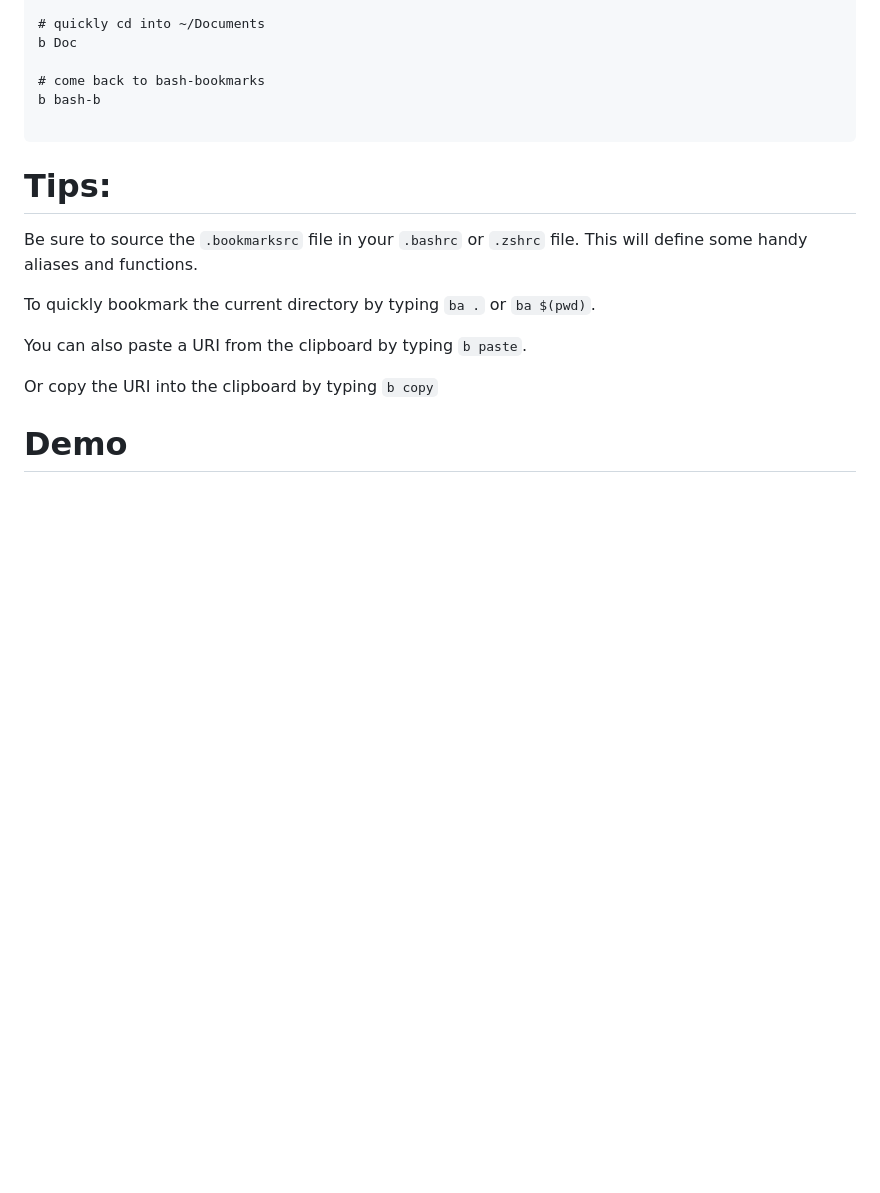
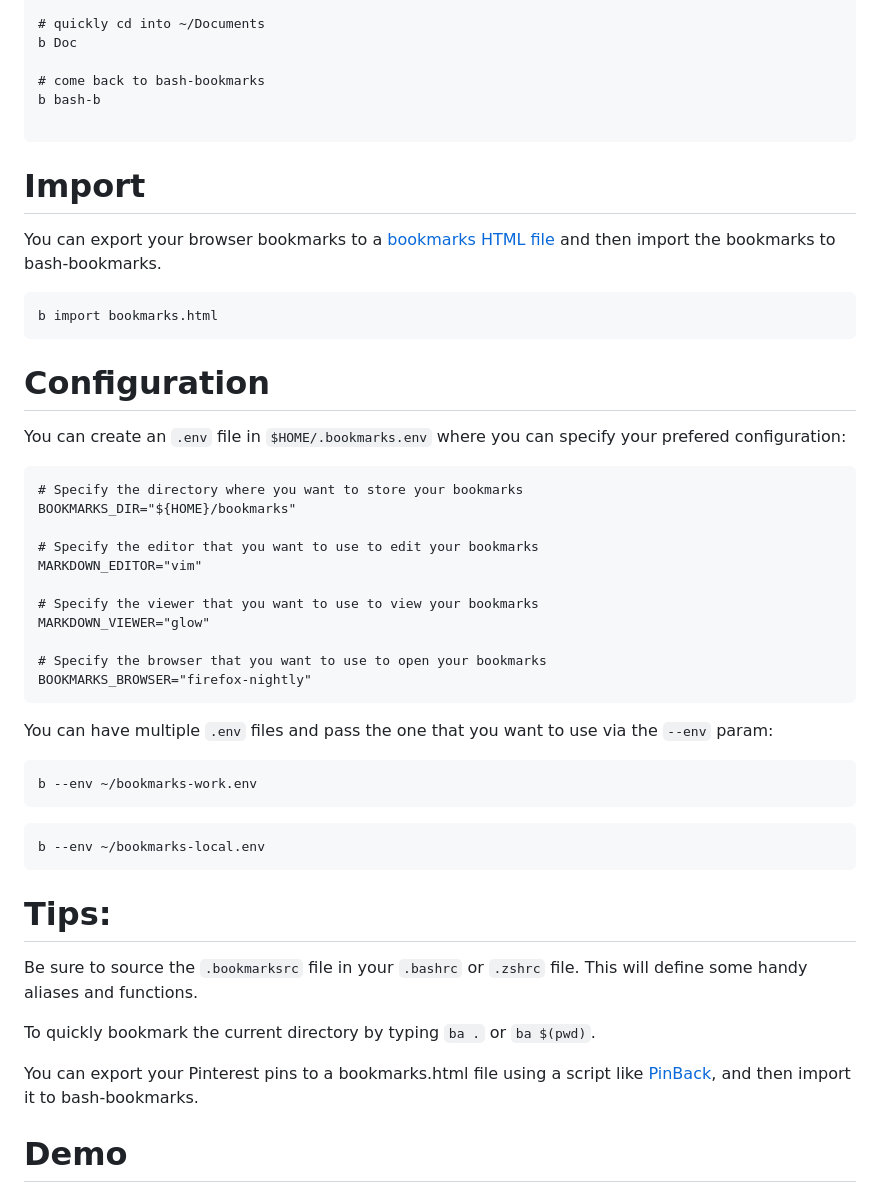
Before and after one commit to ArtBIT/bash-bookmarks, a Markdown page: README.md, the part around the change. Rendered like a GitHub page; blank space fills up the shorter version.

````diff
--- a/README.md
+++ b/README.md
@@ -39,15 +39,52 @@ b bash-b
 
 ```
 
+# Import
+
+You can export your browser bookmarks to a [bookmarks HTML file](https://learn.microsoft.com/en-us/previous-versions/windows/internet-explorer/ie-developer/platform-apis/aa753582%28v%3Dvs.85%29) and then import the bookmarks to bash-bookmarks.
+
+```
+b import bookmarks.html
+```
+
+# Configuration
+
+You can create an `.env` file in `$HOME/.bookmarks.env` where you can specify your prefered configuration:
+
+```
+# Specify the directory where you want to store your bookmarks
+BOOKMARKS_DIR="${HOME}/bookmarks"
+
+# Specify the editor that you want to use to edit your bookmarks
+MARKDOWN_EDITOR="vim"
+
+# Specify the viewer that you want to use to view your bookmarks
+MARKDOWN_VIEWER="glow"
+
+# Specify the browser that you want to use to open your bookmarks
+BOOKMARKS_BROWSER="firefox-nightly"
+```
+
+You can have multiple `.env` files and pass the one that you want to use via the `--env` param:
+
+```
+b --env ~/bookmarks-work.env
+```
+
+```
+b --env ~/bookmarks-local.env
+```
+
+
+
 # Tips:
 
 Be sure to source the `.bookmarksrc` file in your `.bashrc` or `.zshrc` file. This will define some handy aliases and functions.
 
 To quickly bookmark the current directory by typing `ba .` or `ba $(pwd)`.
 
-You can also paste a URI from the clipboard by typing `b paste`.
+You can export your Pinterest pins to a bookmarks.html file using a script like [PinBack](https://github.com/pinbackit/pinback), and then import it to bash-bookmarks.
 
-Or copy the URI into the clipboard by typing `b copy`
 
 
 # Demo
````
